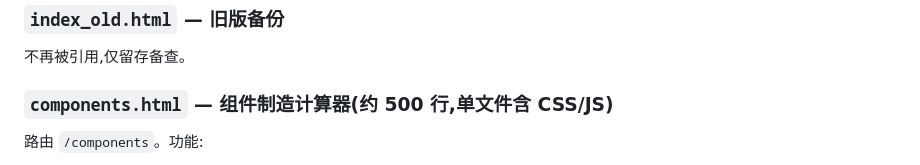
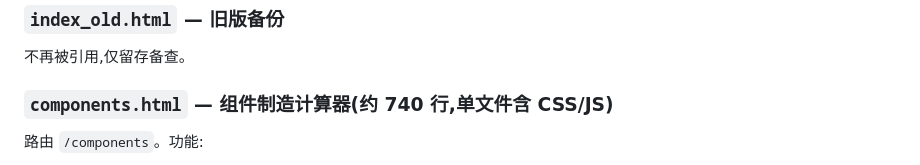
Before and after one commit to Deepsealeviathan/Eve-cost, a Markdown page: Doc/文件说明.md, the part around the change. GitHub-like rendering.

Commit message:
文档: 修正组件页行数描述(重构后约740行) (0.6.0)

```diff
--- a/Doc/文件说明.md
+++ b/Doc/文件说明.md
@@ -158,7 +158,7 @@ pymysql     # MySQL 驱动
 
 不再被引用,仅留存备查。
 
-### `components.html` — 组件制造计算器(约 500 行,单文件含 CSS/JS)
+### `components.html` — 组件制造计算器(约 740 行,单文件含 CSS/JS)
 
 路由 `/components`。功能:
 
```
